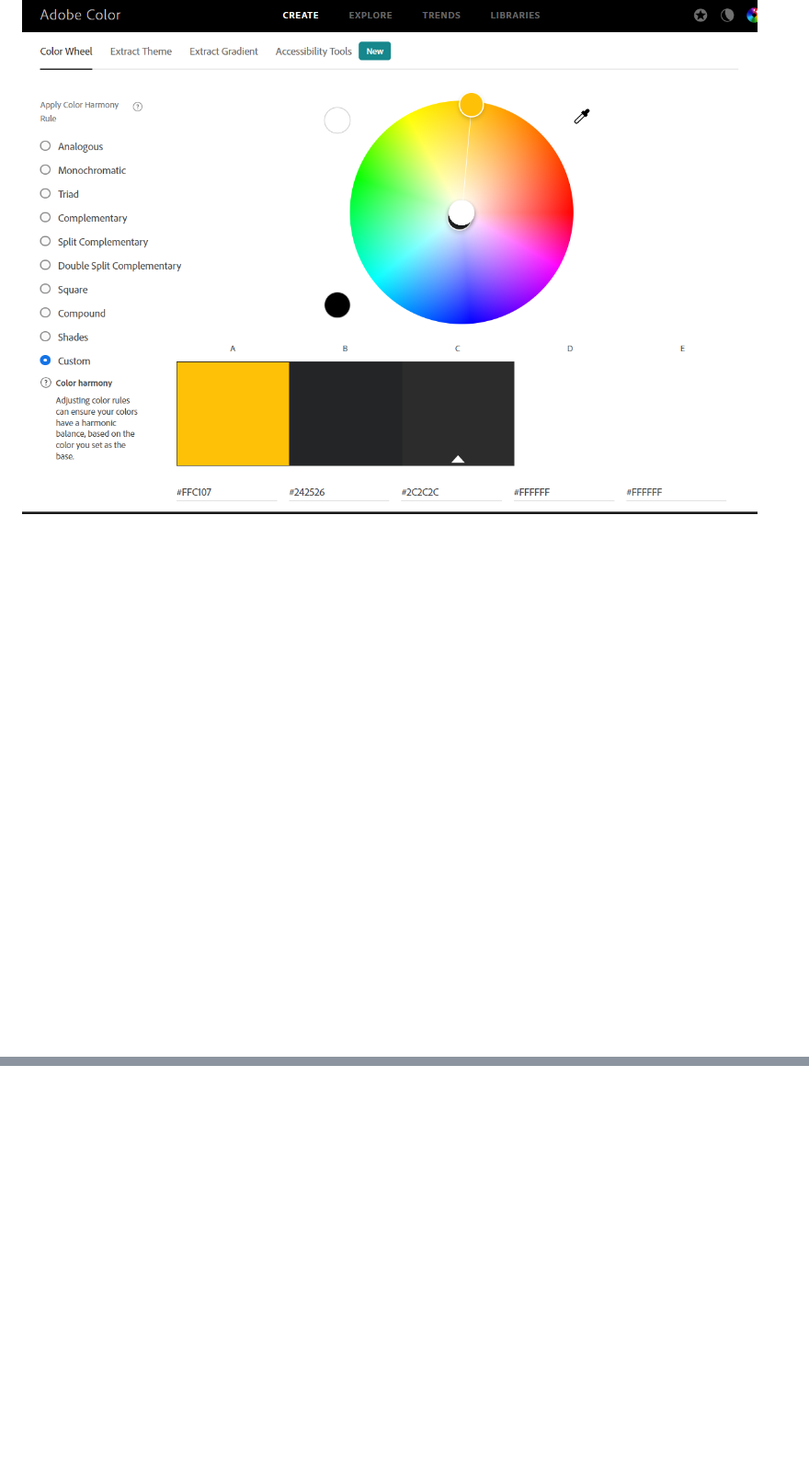
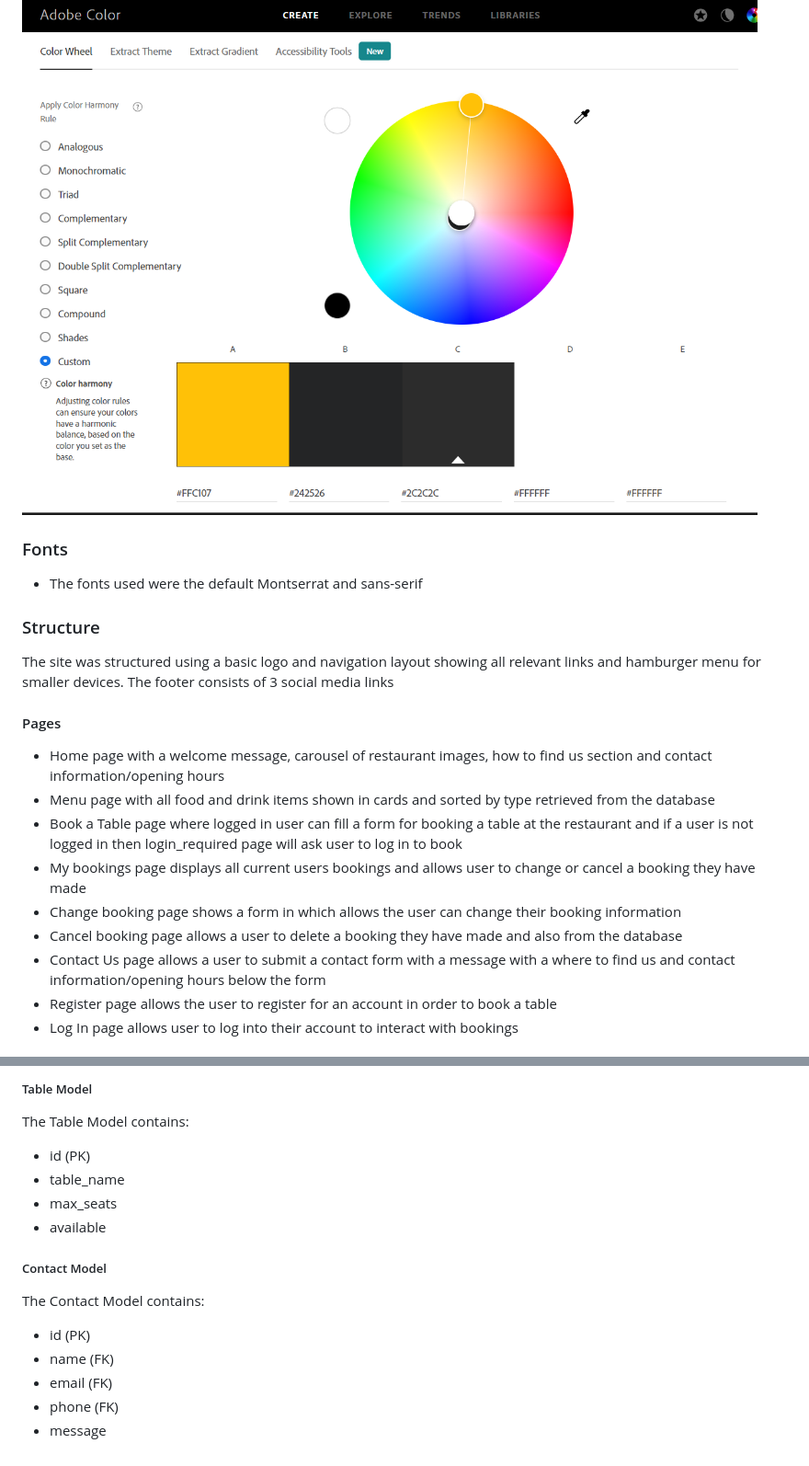
Before and after one commit to anthonyhaj/strand-PP4, a Markdown page: README.md, 2 parts joined by grey strips. Shown: that part at 92% size. GitHub-like rendering; folded sections open; blank space fills up the shorter version.

Commit message:
add structure and database sections in readme

```diff
--- a/README.md
+++ b/README.md
@@ -98,3 +96,29 @@ as a dark theme
 <details><summary>See color pallet</summary>
 <img src="docs/palette.png">
 </details>
+
+### Fonts
+
+- The fonts used were the default Montserrat and sans-serif
+
+### Structure
+
+The site was structured using a basic logo and navigation layout showing all relevant links
+and hamburger menu for smaller devices. The footer consists of 3 social media links
+
+#### Pages
+- Home page with a welcome message, carousel of restaurant images, how to find us section
+and contact information/opening hours
+- Menu page with all food and drink items shown in cards and sorted by type retrieved from
+the database
+- Book a Table page where logged in user can fill a form for booking a table at the restaurant
+and if a user is not logged in then login_required page will ask user to log in to book
+- My bookings page displays all current users bookings and allows user to change or
+cancel a booking they have made
+- Change booking page shows a form in which allows the user can change their booking information
+- Cancel booking page allows a user to delete a booking they have made and also from the database
+- Contact Us page allows a user to submit a contact form with a message with a where to find us and
+contact information/opening hours below the form
+- Register page allows the user to register for an account in order to book a table
+- Log In page allows user to log into their account to interact with bookings
+
@@ -100,0 +182,18 @@ as a dark theme
+##### Table Model
+
+The Table Model contains:
+
+- id (PK)
+- table_name
+- max_seats
+- available
+
+##### Contact Model
+
+The Contact Model contains:
+
+- id (PK)
+- name (FK)
+- email (FK)
+- phone (FK)
+- message
```
Also changed, not shown: other parts of README.md (+58 -3 lines), docs/db-schema.png (added), 1 other file.
